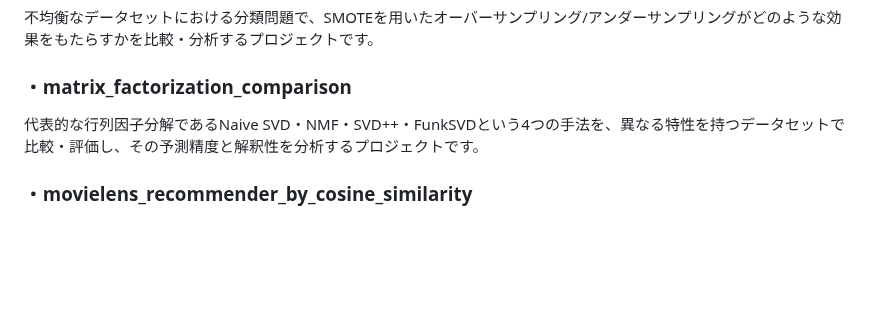
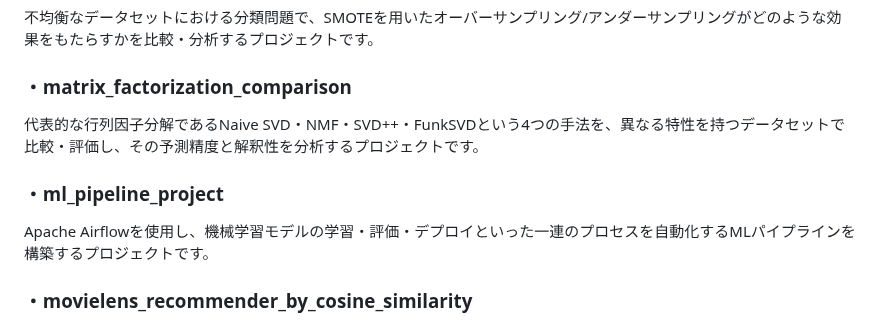
Before and after one commit to N-Ritsu/AIstudy, a Markdown page: README.md, the part around the change. GitHub-like rendering; blank space fills up the shorter version.

Commit message:
docs: ml_pipeline_projectについての目次を追加

```diff
--- a/README.md
+++ b/README.md
@@ -59,6 +59,9 @@ scikit-learnのPipelineとColumnTransformerを用いて、機械学習の前処
 ### ・matrix_factorization_comparison
 代表的な行列因子分解であるNaive SVD・NMF・SVD++・FunkSVDという4つの手法を、異なる特性を持つデータセットで比較・評価し、その予測精度と解釈性を分析するプロジェクトです。
 
+### ・ml_pipeline_project
+Apache Airflowを使用し、機械学習モデルの学習・評価・デプロイといった一連のプロセスを自動化するMLパイプラインを構築するプロジェクトです。
+
 ### ・movielens_recommender_by_cosine_similarity
 MovieLens 100Kデータセットを利用し、ユーザーベース協調フィルタリングとコサイン類似度を用いて、個々のユーザーにおすすめの映画を推薦するプログラムです。
 
```
